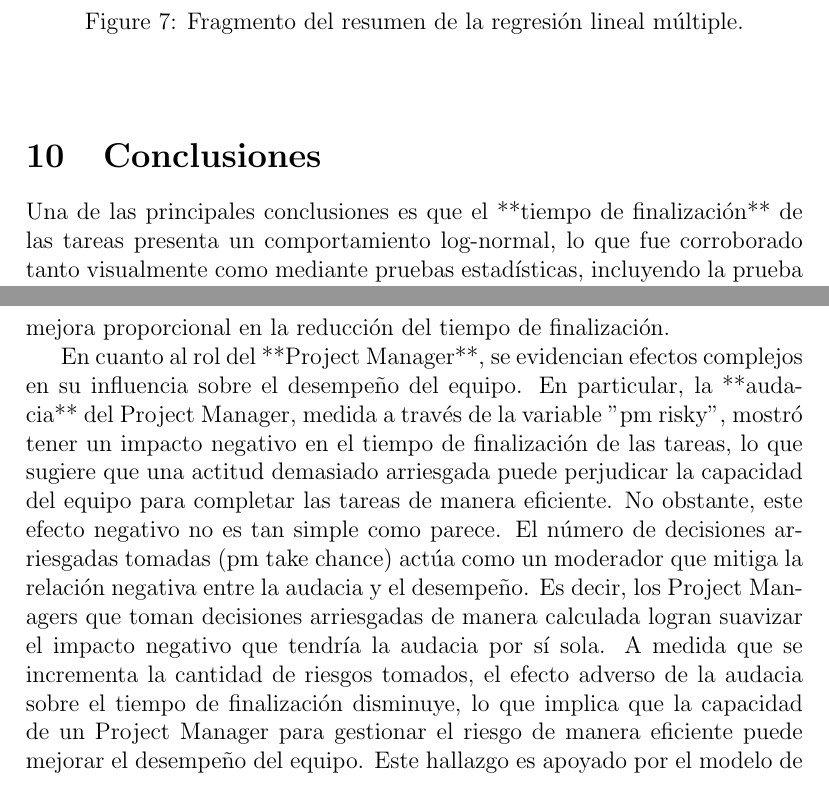
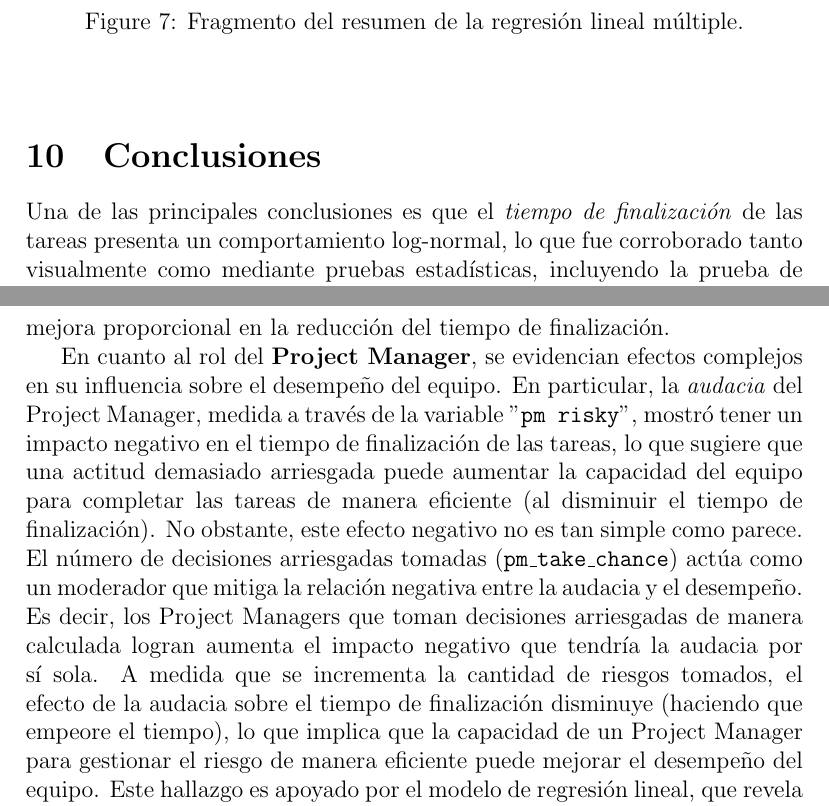
Before and after one commit to roo1202/ProjectManager, a LaTeX document (Informe/Informe.tex): two parts of pages 11 and 13 of 13, joined at a grey line, cut so that both start at the same text. Compiled offline with pdfLaTeX.

Commit message:
compiling report

```diff
--- a/Informe/Informe.tex
+++ b/Informe/Informe.tex
@@ -192,11 +192,11 @@ Resulta interesante descubrir como las dinámicas entre el Project Manager y los
 	\label{fig:7}
 \end{figure}
 \section{Conclusiones}
-Una de las principales conclusiones es que el **tiempo de finalización** de las tareas presenta un comportamiento log-normal, lo que fue corroborado tanto visualmente como mediante pruebas estadísticas, incluyendo la prueba de Kolmogorov-Smirnov, con un p-value de 0.35. Este hallazgo es crucial, ya que implica que el uso del logaritmo del tiempo de finalización puede ser un enfoque adecuado para analizar la distribución del desempeño de los equipos. Además, al observar esta distribución, queda claro que todos los equipos fueron capaces de completar las tareas dentro del tiempo disponible. Sin embargo, la capacidad de los equipos para minimizar el tiempo de ejecución dentro de esta ventana es un indicador significativo de su eficiencia. Este análisis refuerza la idea de que un desempeño superior se refleja en la capacidad de los equipos para reducir el tiempo de finalización de las tareas, independientemente de la holgura en la programación general del proyecto.
+Una de las principales conclusiones es que el \emph{tiempo de finalización} de las tareas presenta un comportamiento log-normal, lo que fue corroborado tanto visualmente como mediante pruebas estadísticas, incluyendo la prueba de Kolmogorov-Smirnov, con un p-value de 0.35. Este hallazgo es crucial, ya que implica que el uso del logaritmo del tiempo de finalización puede ser un enfoque adecuado para analizar la distribución del desempeño de los equipos. Además, al observar esta distribución, queda claro que todos los equipos fueron capaces de completar las tareas dentro del tiempo disponible. Sin embargo, la capacidad de los equipos para minimizar el tiempo de ejecución dentro de esta ventana es un indicador significativo de su eficiencia. Este análisis refuerza la idea de que un desempeño superior se refleja en la capacidad de los equipos para reducir el tiempo de finalización de las tareas, independientemente de la holgura en la programación general del proyecto.
 
-Por otro lado, se observó una **relación inversa** entre el número de trabajadores y el tiempo de finalización de las tareas. En la simulación, los equipos con más miembros mostraron una tendencia a completar las tareas en menos tiempo, lo que es coherente con la noción de que un mayor número de personas facilita la ejecución de tareas en paralelo. Esta correlación negativa (\(r = -0.59\)) indica una relación moderadamente fuerte, lo que sugiere que aumentar el número de trabajadores puede ser una estrategia efectiva para mejorar la eficiencia del equipo. No obstante, el análisis adicional revela matices interesantes: al dividir los equipos en dos grupos, aquellos con menos de 5 trabajadores y aquellos con más de 5, se encontró una diferencia significativa en los tiempos de finalización. El **grupo de equipos más grandes** fue consistentemente más eficiente, tal como lo demuestra la prueba T realizada, que arrojó un p-value extremadamente bajo (6.98e-55), lo que indica que la diferencia entre ambos grupos es estadísticamente significativa. Este resultado subraya que la cantidad de trabajadores puede tener un impacto notable en la capacidad del equipo para ejecutar tareas de manera eficiente, aunque el aumento del tamaño del equipo no garantiza necesariamente una mejora proporcional en la reducción del tiempo de finalización.
+Por otro lado, se observó una relación inversa entre el número de trabajadores y el tiempo de finalización de las tareas. En la simulación, los equipos con más miembros mostraron una tendencia a completar las tareas en menos tiempo, lo que es coherente con la noción de que un mayor número de personas facilita la ejecución de tareas en paralelo. Esta correlación negativa (\(r = -0.59\)) indica una relación moderadamente fuerte, lo que sugiere que aumentar el número de trabajadores puede ser una estrategia efectiva para mejorar la eficiencia del equipo. No obstante, el análisis adicional revela matices interesantes: al dividir los equipos en dos grupos, aquellos con menos de 5 trabajadores y aquellos con más de 5, se encontró una diferencia significativa en los tiempos de finalización. El grupo de equipos más grandes fue consistentemente más eficiente, tal como lo demuestra la prueba T realizada, que arrojó un p-value extremadamente bajo (6.98e-55), lo que indica que la diferencia entre ambos grupos es estadísticamente significativa. Este resultado subraya que la cantidad de trabajadores puede tener un impacto notable en la capacidad del equipo para ejecutar tareas de manera eficiente, aunque el aumento del tamaño del equipo no garantiza necesariamente una mejora proporcional en la reducción del tiempo de finalización.
 
-En cuanto al rol del **Project Manager**, se evidencian efectos complejos en su influencia sobre el desempeño del equipo. En particular, la **audacia** del Project Manager, medida a través de la variable "pm risky", mostró tener un impacto negativo en el tiempo de finalización de las tareas, lo que sugiere que una actitud demasiado arriesgada puede perjudicar la capacidad del equipo para completar las tareas de manera eficiente. No obstante, este efecto negativo no es tan simple como parece. El número de decisiones arriesgadas tomadas (pm take chance) actúa como un moderador que mitiga la relación negativa entre la audacia y el desempeño. Es decir, los Project Managers que toman decisiones arriesgadas de manera calculada logran suavizar el impacto negativo que tendría la audacia por sí sola. A medida que se incrementa la cantidad de riesgos tomados, el efecto adverso de la audacia sobre el tiempo de finalización disminuye, lo que implica que la capacidad de un Project Manager para gestionar el riesgo de manera eficiente puede mejorar el desempeño del equipo. Este hallazgo es apoyado por el modelo de regresión lineal, que revela que ambas variables (pm risky y pm take chance) son significativamente importantes para explicar el tiempo de finalización. Específicamente, los coeficientes del modelo indican que mientras la audacia afecta negativamente al tiempo de finalización, la cantidad de riesgos tomados tiene un efecto positivo, aunque en menor magnitud. Esto indica que un Project Manager audaz pero que toma riesgos de manera bien calculada puede mejorar el desempeño del equipo.
+En cuanto al rol del \textbf{Project Manager}, se evidencian efectos complejos en su influencia sobre el desempeño del equipo. En particular, la \emph{audacia} del Project Manager, medida a través de la variable "\texttt{pm risky}", mostró tener un impacto negativo en el tiempo de finalización de las tareas, lo que sugiere que una actitud demasiado arriesgada puede aumentar la capacidad del equipo para completar las tareas de manera eficiente (al disminuir el tiempo de finalización). No obstante, este efecto negativo no es tan simple como parece. El número de decisiones arriesgadas tomadas (\texttt{pm\_take\_chance}) actúa como un moderador que mitiga la relación negativa entre la audacia y el desempeño. Es decir, los Project Managers que toman decisiones arriesgadas de manera calculada logran aumenta el impacto negativo que tendría la audacia por sí sola. A medida que se incrementa la cantidad de riesgos tomados, el efecto de la audacia sobre el tiempo de finalización disminuye (haciendo que empeore el tiempo), lo que implica que la capacidad de un Project Manager para gestionar el riesgo de manera eficiente puede mejorar el desempeño del equipo. Este hallazgo es apoyado por el modelo de regresión lineal, que revela que ambas variables (\texttt{pm\_risky} y \texttt{pm\_take\_chance}) son significativamente importantes para explicar el tiempo de finalización. Específicamente, los coeficientes del modelo indican que mientras la audacia afecta negativamente al tiempo de finalización, la cantidad de riesgos tomados tiene un efecto positivo, aunque en menor magnitud. Esto indica que un Project Manager audaz pero que toma riesgos de manera bien calculada puede mejorar el desempeño del equipo.
 
 En conjunto, los hallazgos sugieren que la eficiencia de los equipos no solo depende del número de trabajadores, sino también de la estrategia de liderazgo del Project Manager. Un liderazgo que combina audacia con una toma de riesgos calculada puede ser clave para optimizar el tiempo de finalización de las tareas. Al mismo tiempo, aumentar el tamaño del equipo parece mejorar el desempeño en términos de reducción del tiempo, aunque esto debe considerarse con cuidado, ya que un aumento excesivo en el número de trabajadores no necesariamente garantiza una mejora proporcional.
 
```
Also changed, not shown: Informe/Informe.pdf, 3 other files.
